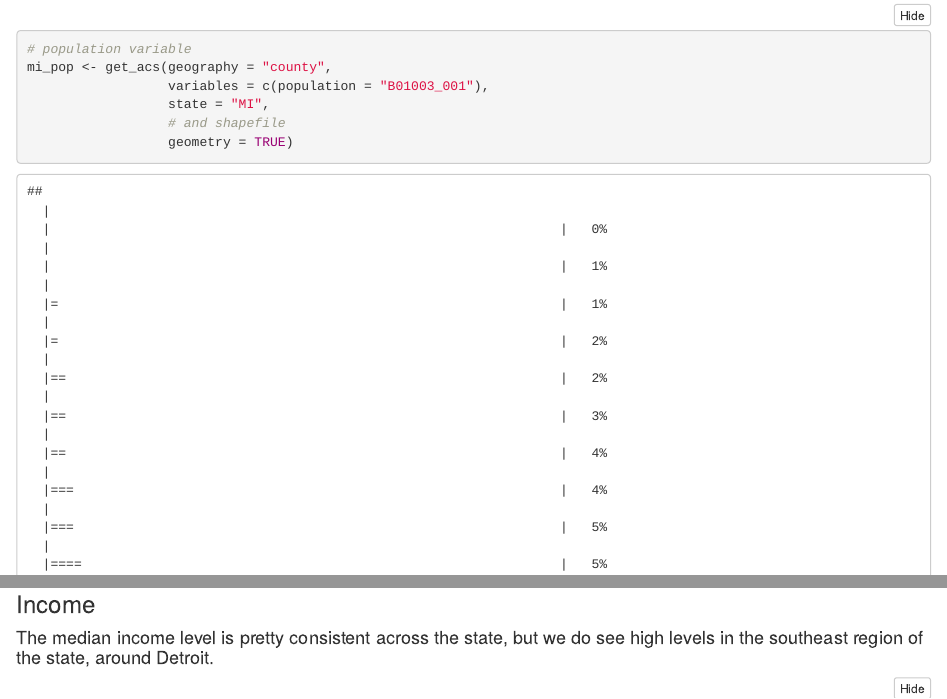
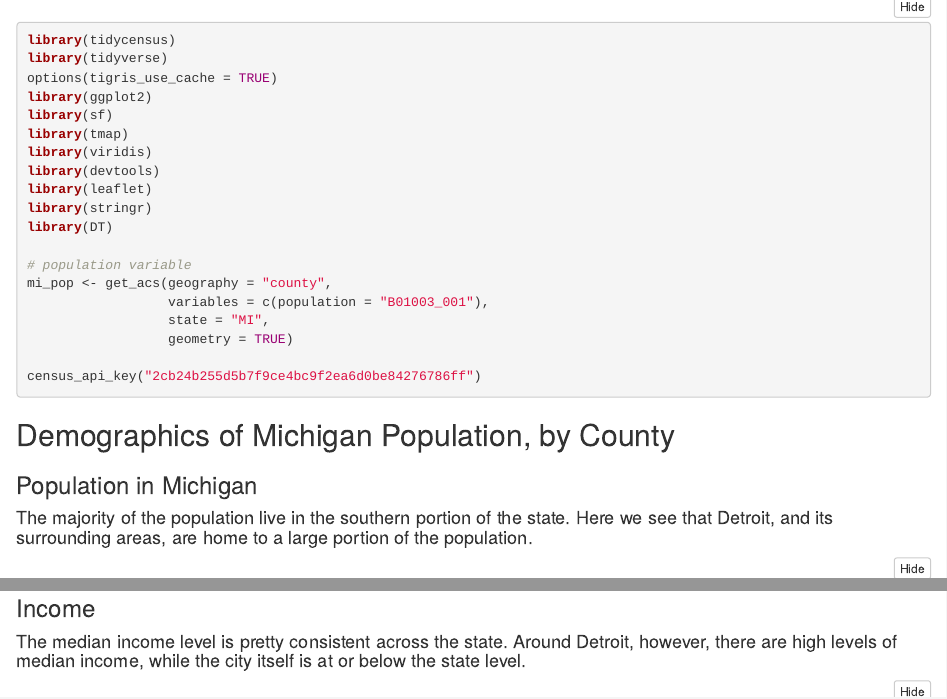
Before and after one commit to dataviz-sp18/ntg-smixon, an R Markdown document (ntg-smixon/geospatial_assignment.Rmd): the page in a window 1100 px wide, from 590 px down before the commit and from 140 px down after it, so that both start at the same text, and a second part further down, joined at a grey line. The pictures show the output file ntg-smixon/geospatial_assignment.html that the author committed with the source, opened offline; folded parts are opened.

Commit message:
final geospatial assignment

````diff
--- a/ntg-smixon/geospatial_assignment.Rmd
+++ b/ntg-smixon/geospatial_assignment.Rmd
@@ -25,6 +25,11 @@ library(leaflet)
 library(stringr)
 library(DT)
 
+# population variable
+mi_pop <- get_acs(geography = "county",
+                  variables = c(population = "B01003_001"),
+                  state = "MI",
+                  geometry = TRUE)
 
 census_api_key("2cb24b255d5b7f9ce4bc9f2ea6d0be84276786ff")
 ```
@@ -36,13 +41,6 @@ census_api_key("2cb24b255d5b7f9ce4bc9f2ea6d0be84276786ff")
 #### The majority of the population live in the southern portion of the state. Here we see that Detroit, and its surrounding areas, are home to a large portion of the population.
 
 ```{r population}
-
-# population variable
-mi_pop <- get_acs(geography = "county",
-                  variables = c(population = "B01003_001"),
-                  state = "MI",
-                  # and shapefile
-                  geometry = TRUE)
 
 # population percentiles
 pal <- colorQuantile(palette = "viridis", domain = mi_pop$estimate, n = 10 )
@@ -67,7 +65,7 @@ mi_pop %>%
 
 ### Income
 
-#### The median income level is pretty consistent across the state, but we do see high levels in the southeast region of the state, around Detroit.
+#### The median income level is pretty consistent across the state. Around Detroit, however, there are high levels of median income, while the city itself is at or below the state level.
 
 ```{r median income}
 
````
Also changed, not shown: ntg-smixon/README.md, ntg-smixon/geospatial_assignment.html, ntg-smixon/geospatial_assignment.Rmd (4 more changed lines), 12 other files.
